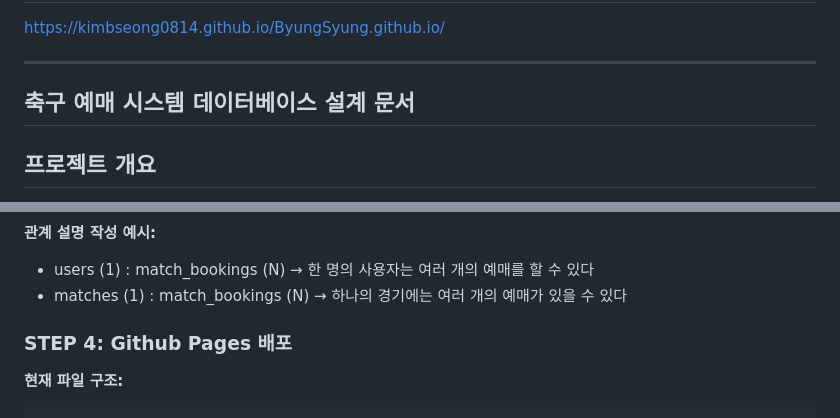
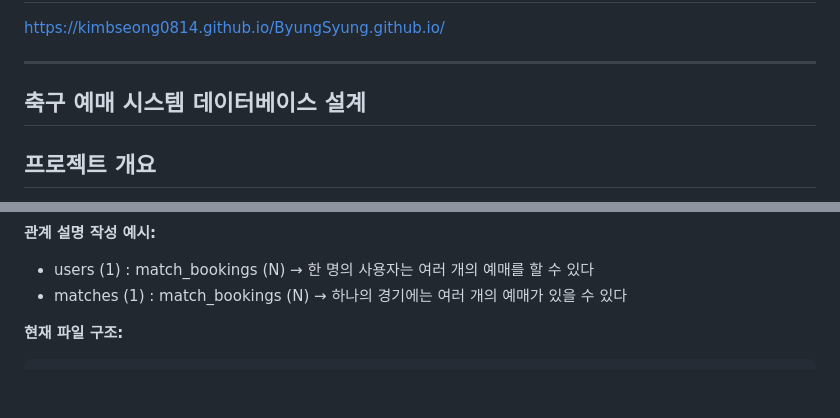
Before and after one commit to kimbseong0814/ByungSyung.github.io, a Markdown page: README.md, 2 parts joined by grey strips. Rendered like a GitHub page; blank space fills up the shorter version.

````diff
--- a/README.md
+++ b/README.md
@@ -4,7 +4,7 @@ https://kimbseong0814.github.io/ByungSyung.github.io/
 
 ---
 
-## 축구 예매 시스템 데이터베이스 설계 문서
+## 축구 예매 시스템 데이터베이스 설계
 
 ## 프로젝트 개요
 
@@ -135,7 +135,6 @@ DELETE FROM match_bookings WHERE id = 1;
 - matches (1) : match_bookings (N) → 하나의 경기에는 여러 개의 예매가 있을 수 있다
 
 
-### **STEP 4: Github Pages 배포**
 
 **현재 파일 구조:**
 ```
````
